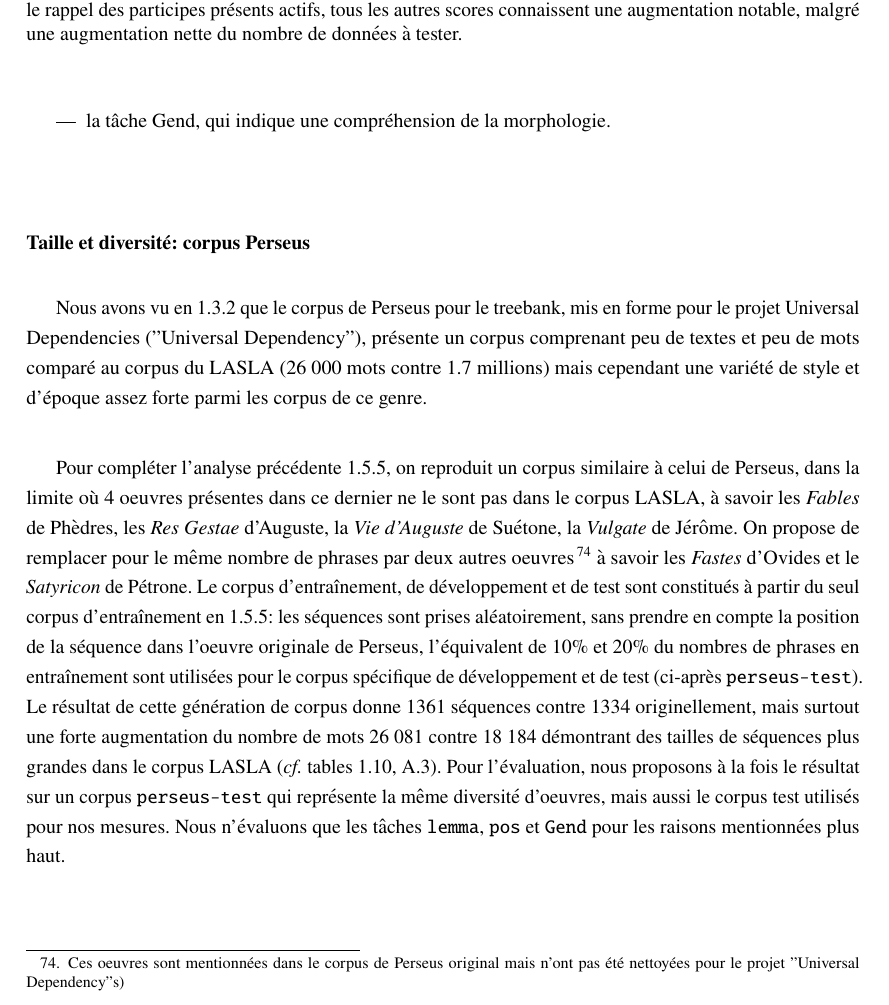
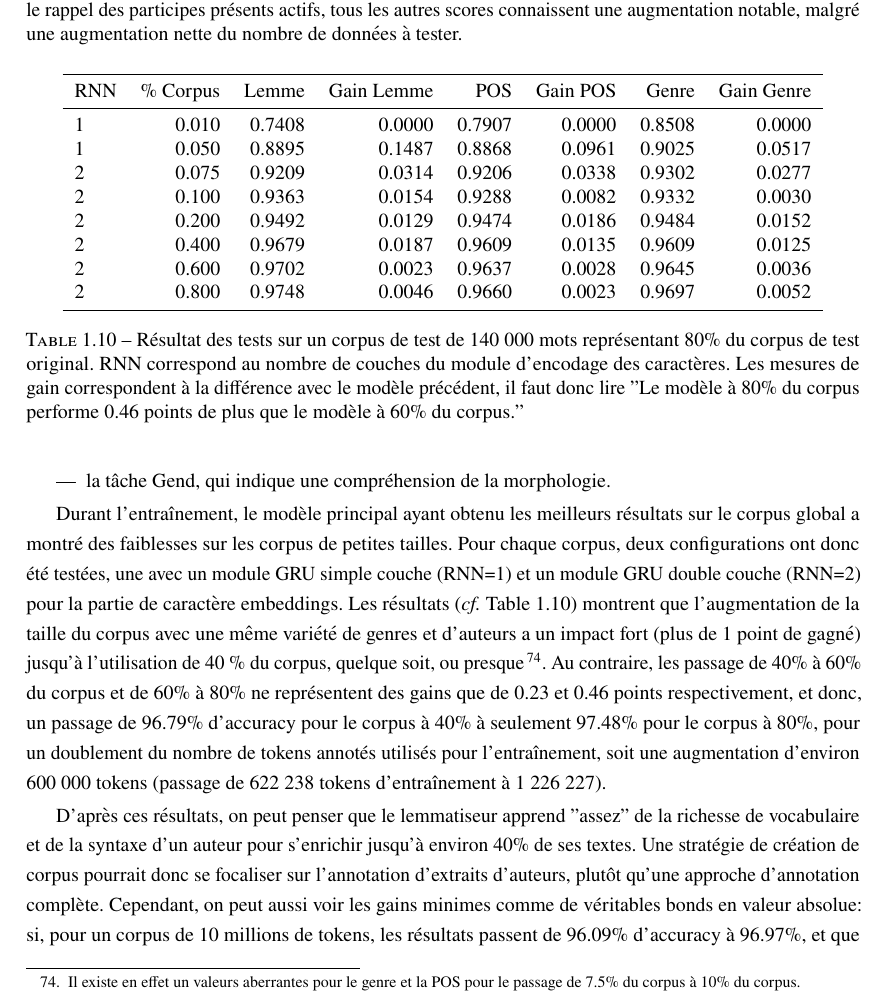
Before and after one commit to PonteIneptique/these-redaction, a LaTeX book (main.tex, which reads chap1_lemmatisation.tex): part of page 44 of 65 before the commit and part of page 44 of 63 after it, cut so that both start at the same text. Compiled offline with pdfLaTeX.

Commit message:
Ajout section pourcentage de corpus

```diff
--- a/chap1_lemmatisation.tex
+++ b/chap1_lemmatisation.tex
@@ -334,8 +337,34 @@ Pour la première expérience, nous voulons évaluer l'impact de la taille d'un
     \item la tâche Gend, qui indique une compréhension de la morphologie.
 \end{itemize}
 
+Durant l'entraînement, le modèle principal ayant obtenu les meilleurs résultats sur le corpus global a montré des faiblesses sur les corpus de petites tailles. Pour chaque corpus, deux configurations ont donc été testées, une avec un module GRU simple couche (RNN=1) et un module GRU double couche (RNN=2) pour la partie de caractère embeddings. Les résultats (\textit{cf.} Table \ref{tab:percent_corpus_comparaison}) montrent que l'augmentation de la taille du corpus avec une même variété de genres et d'auteurs a un impact fort (plus de 1 point de gagné) jusqu'à l'utilisation de 40 \% du corpus, quelque soit, ou presque\footnote{Il existe en effet un valeurs aberrantes pour le genre et la POS pour le passage de 7.5\% du corpus à 10\% du corpus.}. Au contraire, les passage de 40\% à 60\% du corpus et de 60\% à 80\% ne représentent des gains que de 0.23 et 0.46 points respectivement, et donc, un passage de 96.79\% d'accuracy pour le corpus à 40\% à seulement 97.48\% pour le corpus à 80\%, pour un doublement du nombre de tokens annotés utilisés pour l'entraînement, soit une augmentation d'environ 600~000 tokens (passage de 622~238 tokens d'entraînement à 1~226~227).
 
 
+\begin{table}[]
+    \centering
+    \begin{tabular}{lrrrrrrrr}
+    \toprule
+RNN &  \% Corpus &   Lemme &  Gain Lemme &     POS &  Gain POS &    Genre &  Gain Genre \\
+\midrule
+1 &     0.010 &  0.7408 &      0.0000 &  0.7907 &    0.0000 &  0.8508 &     0.0000 \\
+1 &     0.050 &  0.8895 &      0.1487 &  0.8868 &    0.0961 &  0.9025 &     0.0517 \\
+2 &     0.075 &  0.9209 &      0.0314 &  0.9206 &    0.0338 &  0.9302 &     0.0277 \\
+2 &     0.100 &  0.9363 &      0.0154 &  0.9288 &    0.0082 &  0.9332 &     0.0030 \\
+2 &     0.200 &  0.9492 &      0.0129 &  0.9474 &    0.0186 &  0.9484 &     0.0152 \\
+2 &     0.400 &  0.9679 &      0.0187 &  0.9609 &    0.0135 &  0.9609 &     0.0125 \\
+2 &     0.600 &  0.9702 &      0.0023 &  0.9637 &    0.0028 &  0.9645 &     0.0036 \\
+2 &     0.800 &  0.9748 &      0.0046 &  0.9660 &    0.0023 &  0.9697 &     0.0052 \\
+    \bottomrule
+    \end{tabular}
+    \caption{Résultat des tests sur un corpus de test de 140~000 mots représentant 80\% du corpus de test original. RNN correspond au nombre de couches du module d'encodage des caractères. Les mesures de gain correspondent à la différence avec le modèle précédent, il faut donc lire "Le modèle à 80\% du corpus performe 0.46 points de plus que le modèle à 60\% du corpus."}
+    \label{tab:percent_corpus_comparaison}
+\end{table}
+
+D'après ces résultats, on peut penser que le lemmatiseur apprend "assez" de la richesse de vocabulaire et de la syntaxe d'un auteur pour s'enrichir jusqu'à environ 40\% de ses textes. Une stratégie de création de corpus pourrait donc se focaliser sur l'annotation d'extraits d'auteurs, plutôt qu'une approche d'annotation complète. Cependant, on peut aussi voir les gains minimes comme de véritables bonds en valeur absolue: si, pour un corpus de 10 millions de tokens, les résultats passent de 96.09\% d'accuracy à 96.97\%, et que ces résultats se retransmettent de manière régulière, le nombre d'erreurs passe de 391~000 à 303~000, soit une chute de 88~000 erreurs.
+
+
+
+\begin{comment}
 \subsubsection{Taille et diversité: corpus Perseus}
 \label{lemmatisation:extensibilite:perseus}
 
--- a/main.tex
+++ b/main.tex
@@ -16,6 +16,7 @@
 \usepackage[onehalfspacing]{setspace}
 \usepackage{microtype}
 \usepackage{newtxtext}
+\usepackage{verbatim} %For comments
 %\usepackage{showframe}
 
 % permet de faire une table des matieres par chapitre
```
Also changed, not shown: chap1_lemmatisation.tex (5 more changed lines).
